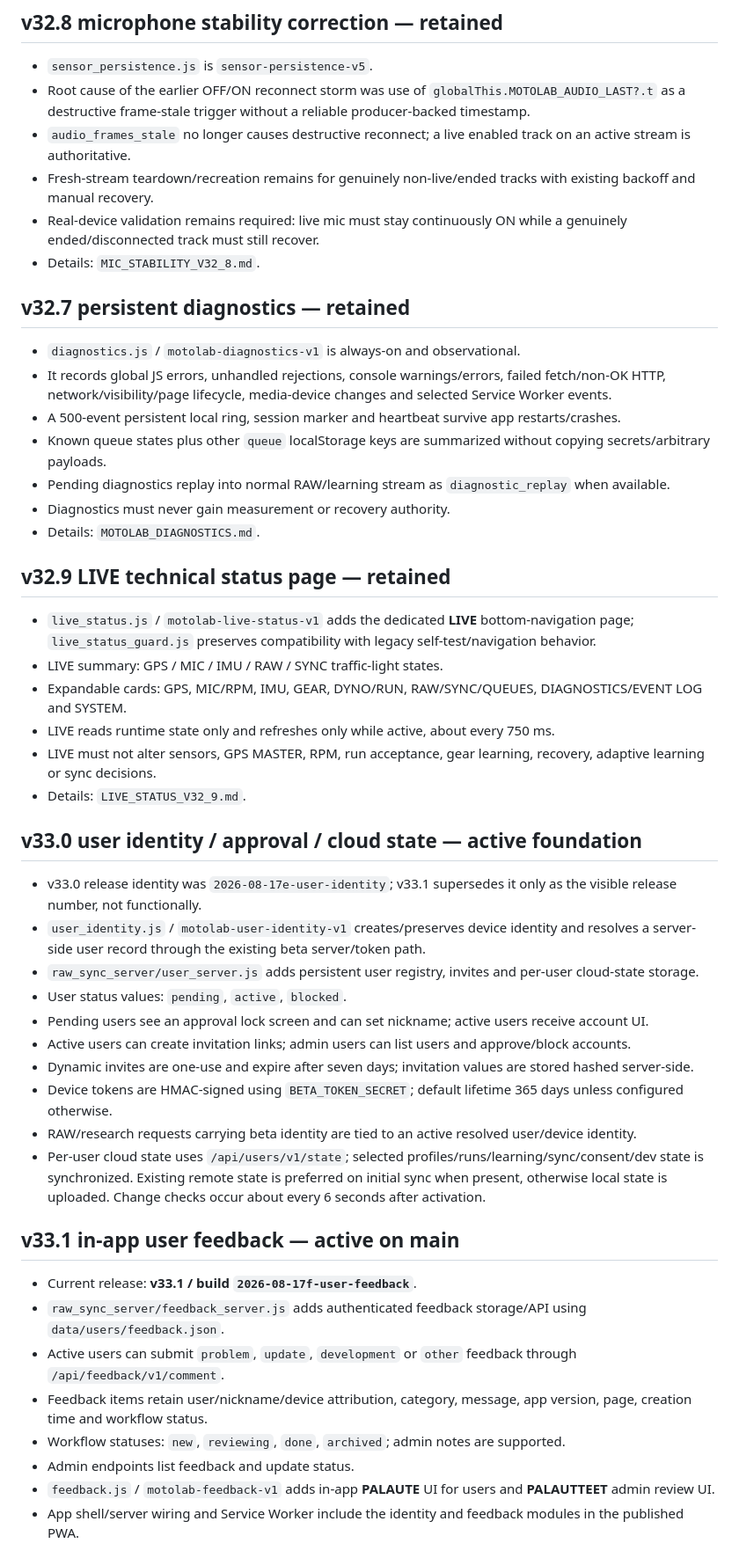
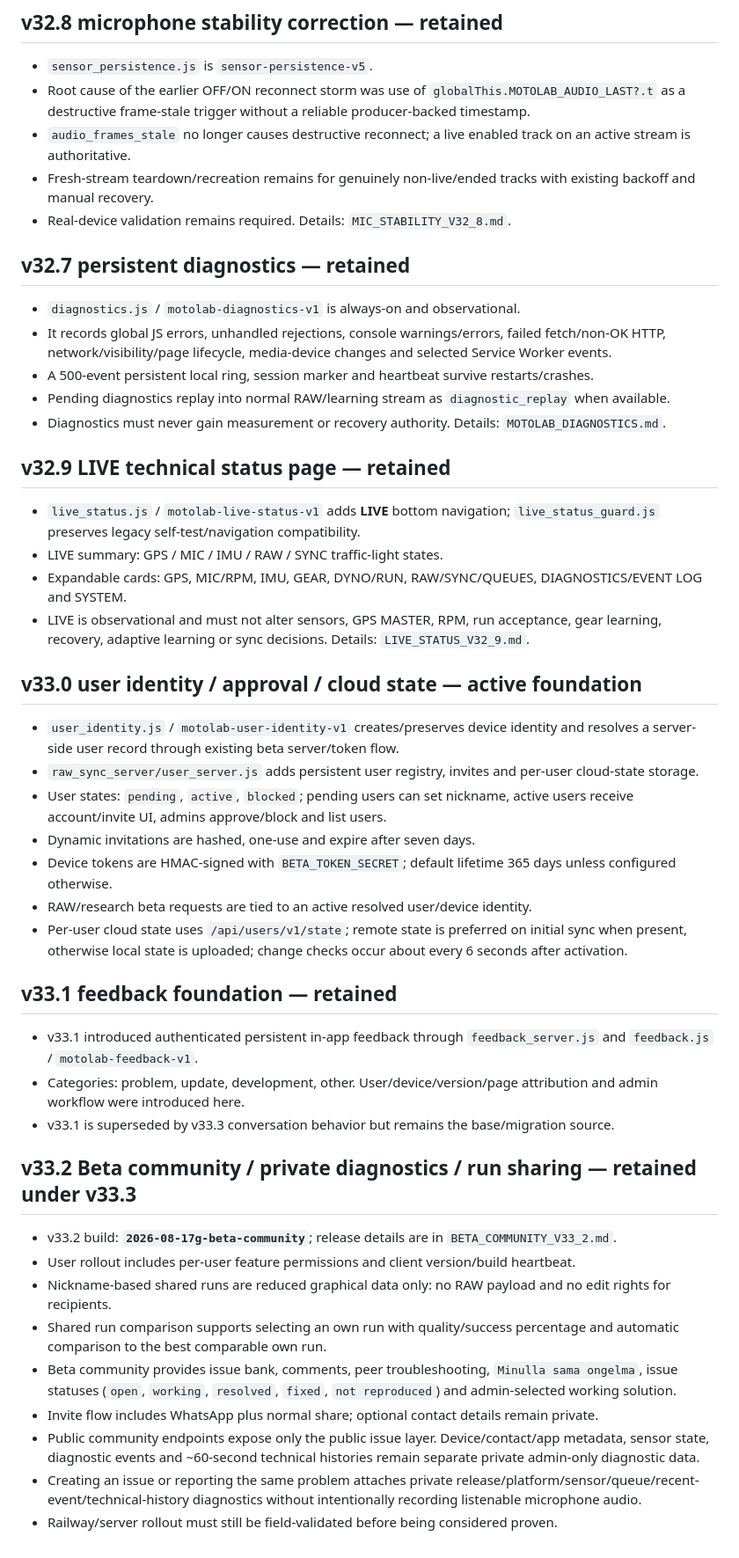
Before and after one commit to anttivanttinen-max/v-n-_autodyno, a Markdown page: MOTOLAB_SYNC_STATUS.md, the part around one of its changes. Shown at 88% size. Rendered like a GitHub page.

Commit message:
Sync MotoLab v33.2-v33.3 community and private feedback status

```diff
--- a/MOTOLAB_SYNC_STATUS.md
+++ b/MOTOLAB_SYNC_STATUS.md
@@ -52,44 +50,43 @@ Updated: 2026-08-17
 - Root cause of the earlier OFF/ON reconnect storm was use of `globalThis.MOTOLAB_AUDIO_LAST?.t` as a destructive frame-stale trigger without a reliable producer-backed timestamp.
 - `audio_frames_stale` no longer causes destructive reconnect; a live enabled track on an active stream is authoritative.
 - Fresh-stream teardown/recreation remains for genuinely non-live/ended tracks with existing backoff and manual recovery.
-- Real-device validation remains required: live mic must stay continuously ON while a genuinely ended/disconnected track must still recover.
-- Details: `MIC_STABILITY_V32_8.md`.
+- Real-device validation remains required. Details: `MIC_STABILITY_V32_8.md`.
 
 ## v32.7 persistent diagnostics — retained
 - `diagnostics.js` / `motolab-diagnostics-v1` is always-on and observational.
 - It records global JS errors, unhandled rejections, console warnings/errors, failed fetch/non-OK HTTP, network/visibility/page lifecycle, media-device changes and selected Service Worker events.
-- A 500-event persistent local ring, session marker and heartbeat survive app restarts/crashes.
-- Known queue states plus other `queue` localStorage keys are summarized without copying secrets/arbitrary payloads.
+- A 500-event persistent local ring, session marker and heartbeat survive restarts/crashes.
 - Pending diagnostics replay into normal RAW/learning stream as `diagnostic_replay` when available.
-- Diagnostics must never gain measurement or recovery authority.
-- Details: `MOTOLAB_DIAGNOSTICS.md`.
+- Diagnostics must never gain measurement or recovery authority. Details: `MOTOLAB_DIAGNOSTICS.md`.
 
 ## v32.9 LIVE technical status page — retained
-- `live_status.js` / `motolab-live-status-v1` adds the dedicated **LIVE** bottom-navigation page; `live_status_guard.js` preserves compatibility with legacy self-test/navigation behavior.
+- `live_status.js` / `motolab-live-status-v1` adds **LIVE** bottom navigation; `live_status_guard.js` preserves legacy self-test/navigation compatibility.
 - LIVE summary: GPS / MIC / IMU / RAW / SYNC traffic-light states.
 - Expandable cards: GPS, MIC/RPM, IMU, GEAR, DYNO/RUN, RAW/SYNC/QUEUES, DIAGNOSTICS/EVENT LOG and SYSTEM.
-- LIVE reads runtime state only and refreshes only while active, about every 750 ms.
-- LIVE must not alter sensors, GPS MASTER, RPM, run acceptance, gear learning, recovery, adaptive learning or sync decisions.
-- Details: `LIVE_STATUS_V32_9.md`.
+- LIVE is observational and must not alter sensors, GPS MASTER, RPM, run acceptance, gear learning, recovery, adaptive learning or sync decisions. Details: `LIVE_STATUS_V32_9.md`.
 
 ## v33.0 user identity / approval / cloud state — active foundation
-- v33.0 release identity was `2026-08-17e-user-identity`; v33.1 supersedes it only as the visible release number, not functionally.
-- `user_identity.js` / `motolab-user-identity-v1` creates/preserves device identity and resolves a server-side user record through the existing beta server/token path.
+- `user_identity.js` / `motolab-user-identity-v1` creates/preserves device identity and resolves a server-side user record through existing beta server/token flow.
 - `raw_sync_server/user_server.js` adds persistent user registry, invites and per-user cloud-state storage.
-- User status values: `pending`, `active`, `blocked`.
-- Pending users see an approval lock screen and can set nickname; active users receive account UI.
-- Active users can create invitation links; admin users can list users and approve/block accounts.
-- Dynamic invites are one-use and expire after seven days; invitation values are stored hashed server-side.
-- Device tokens are HMAC-signed using `BETA_TOKEN_SECRET`; default lifetime 365 days unless configured otherwise.
-- RAW/research requests carrying beta identity are tied to an active resolved user/device identity.
-- Per-user cloud state uses `/api/users/v1/state`; selected profiles/runs/learning/sync/consent/dev state is synchronized. Existing remote state is preferred on initial sync when present, otherwise local state is uploaded. Change checks occur about every 6 seconds after activation.
+- User states: `pending`, `active`, `blocked`; pending users can set nickname, active users receive account/invite UI, admins approve/block and list users.
+- Dynamic invitations are hashed, one-use and expire after seven days.
+- Device tokens are HMAC-signed with `BETA_TOKEN_SECRET`; default lifetime 365 days unless configured otherwise.
+- RAW/research beta requests are tied to an active resolved user/device identity.
+- Per-user cloud state uses `/api/users/v1/state`; remote state is preferred on initial sync when present, otherwise local state is uploaded; change checks occur about every 6 seconds after activation.
 
-## v33.1 in-app user feedback — active on main
-- Current release: **v33.1 / build `2026-08-17f-user-feedback`**.
-- `raw_sync_server/feedback_server.js` adds authenticated feedback storage/API using `data/users/feedback.json`.
-- Active users can submit `problem`, `update`, `development` or `other` feedback through `/api/feedback/v1/comment`.
-- Feedback items retain user/nickname/device attribution, category, message, app version, page, creation time and workflow status.
-- Workflow statuses: `new`, `reviewing`, `done`, `archived`; admin notes are supported.
-- Admin endpoints list feedback and update status.
-- `feedback.js` / `motolab-feedback-v1` adds in-app **PALAUTE** UI for users and **PALAUTTEET** admin review UI.
-- App shell/server wiring and Service Worker include the identity and feedback modules in the published PWA.
+## v33.1 feedback foundation — retained
+- v33.1 introduced authenticated persistent in-app feedback through `feedback_server.js` and `feedback.js` / `motolab-feedback-v1`.
+- Categories: problem, update, development, other. User/device/version/page attribution and admin workflow were introduced here.
+- v33.1 is superseded by v33.3 conversation behavior but remains the base/migration source.
+
+## v33.2 Beta community / private diagnostics / run sharing — retained under v33.3
+- v33.2 build: **`2026-08-17g-beta-community`**; release details are in `BETA_COMMUNITY_V33_2.md`.
+- User rollout includes per-user feature permissions and client version/build heartbeat.
+- Nickname-based shared runs are reduced graphical data only: no RAW payload and no edit rights for recipients.
+- Shared run comparison supports selecting an own run with quality/success percentage and automatic comparison to the best comparable own run.
+- Beta community provides issue bank, comments, peer troubleshooting, `Minulla sama ongelma`, issue statuses (`open`, `working`, `resolved`, `fixed`, `not reproduced`) and admin-selected working solution.
+- Invite flow includes WhatsApp plus normal share; optional contact details remain private.
+- Public community endpoints expose only the public issue layer. Device/contact/app metadata, sensor state, diagnostic events and ~60-second technical histories remain separate private admin-only diagnostic data.
+- Creating an issue or reporting the same problem attaches private release/platform/sensor/queue/recent-event/technical-history diagnostics without intentionally recording listenable microphone audio.
+- Railway/server rollout must still be field-validated before being considered proven.
+
```
Also changed, not shown: other parts of MOTOLAB_SYNC_STATUS.md (+19 -11 lines).
